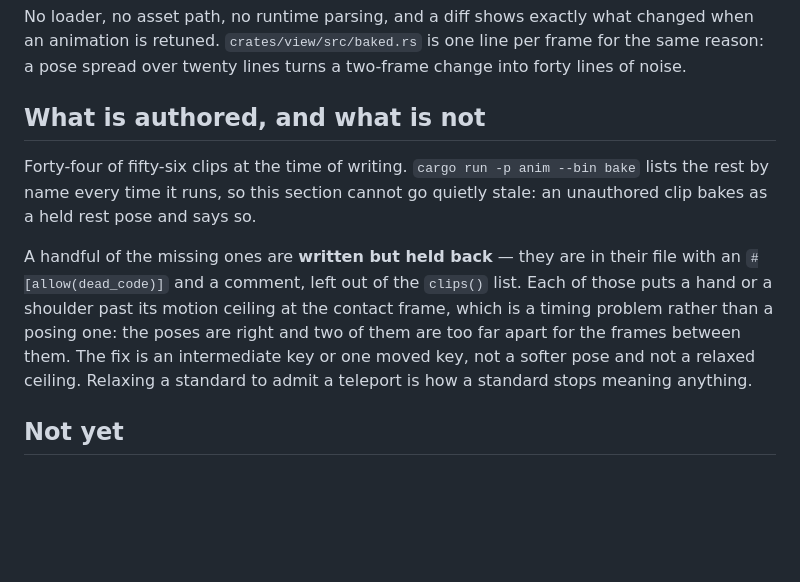
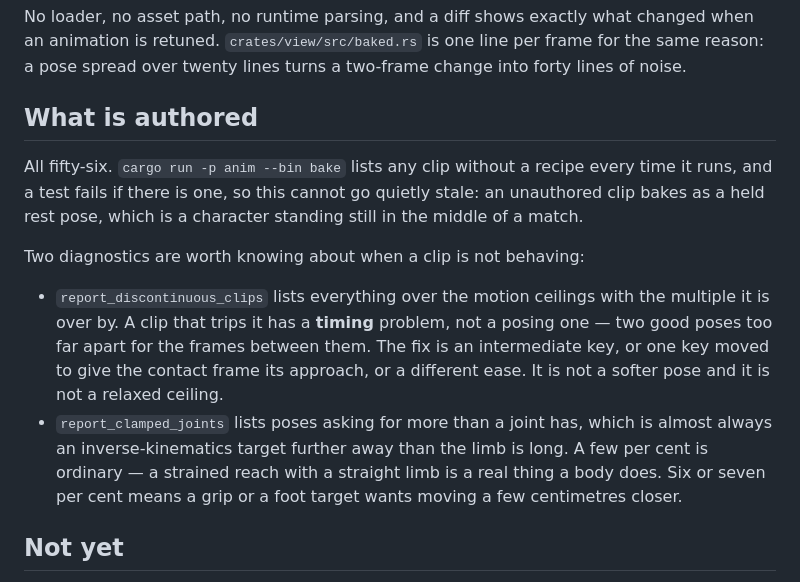
Before and after one commit to michaelenew/video-game, a Markdown page: docs/design/animation.md, the part around the change. Drawn GitHub-style; blank space fills up the shorter version.

Commit message:
Correct the guide's account of what is authored
All fifty-six now, and the two diagnostics for when a clip misbehaves are worth
naming in the guide rather than only in the test file.

Co-Authored-By: Claude Opus 5 <noreply@anthropic.com>
Claude-Session: https://claude.ai/code/session_019MZe2RTenMcxYJDS6nAStp

```diff
--- a/docs/design/animation.md
+++ b/docs/design/animation.md
@@ -369,20 +369,26 @@ changed when an animation is retuned. `crates/view/src/baked.rs` is one line per
 frame for the same reason: a pose spread over twenty lines turns a two-frame
 change into forty lines of noise.
 
-## What is authored, and what is not
+## What is authored
 
-Forty-four of fifty-six clips at the time of writing. `cargo run -p anim --bin
-bake` lists the rest by name every time it runs, so this section cannot go
-quietly stale: an unauthored clip bakes as a held rest pose and says so.
+All fifty-six. `cargo run -p anim --bin bake` lists any clip without a recipe
+every time it runs, and a test fails if there is one, so this cannot go quietly
+stale: an unauthored clip bakes as a held rest pose, which is a character
+standing still in the middle of a match.
 
-A handful of the missing ones are **written but held back** — they are in their
-file with an `#[allow(dead_code)]` and a comment, left out of the `clips()`
-list. Each of those puts a hand or a shoulder past its motion ceiling at the
-contact frame, which is a timing problem rather than a posing one: the poses are
-right and two of them are too far apart for the frames between them. The fix is
-an intermediate key or one moved key, not a softer pose and not a relaxed
-ceiling. Relaxing a standard to admit a teleport is how a standard stops meaning
-anything.
+Two diagnostics are worth knowing about when a clip is not behaving:
+
+- `report_discontinuous_clips` lists everything over the motion ceilings with
+  the multiple it is over by. A clip that trips it has a **timing** problem, not
+  a posing one — two good poses too far apart for the frames between them. The
+  fix is an intermediate key, or one key moved to give the contact frame its
+  approach, or a different ease. It is not a softer pose and it is not a relaxed
+  ceiling.
+- `report_clamped_joints` lists poses asking for more than a joint has, which is
+  almost always an inverse-kinematics target further away than the limb is long.
+  A few per cent is ordinary — a strained reach with a straight limb is a real
+  thing a body does. Six or seven per cent means a grip or a foot target wants
+  moving a few centimetres closer.
 
 ## Not yet
 
```
